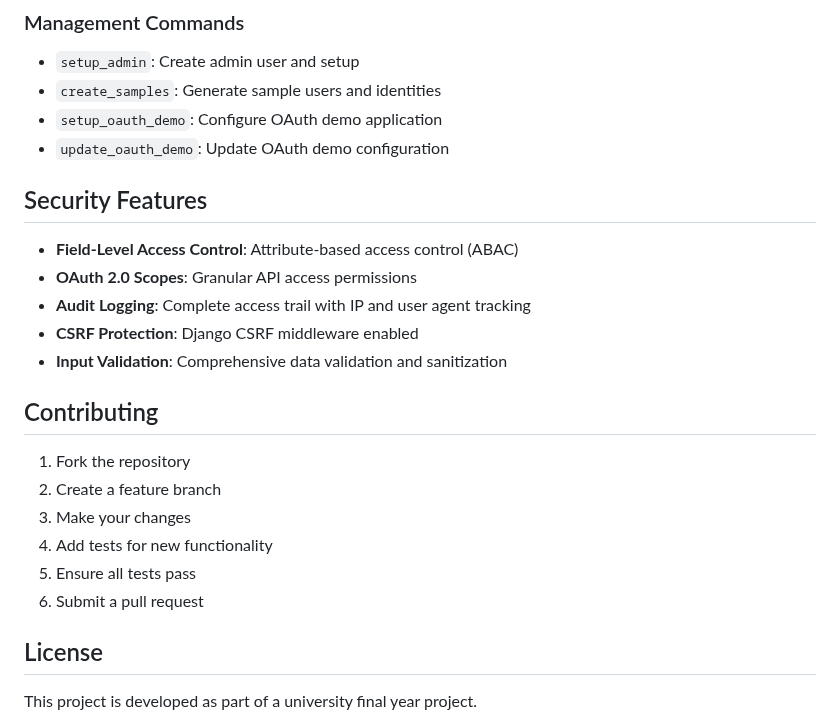
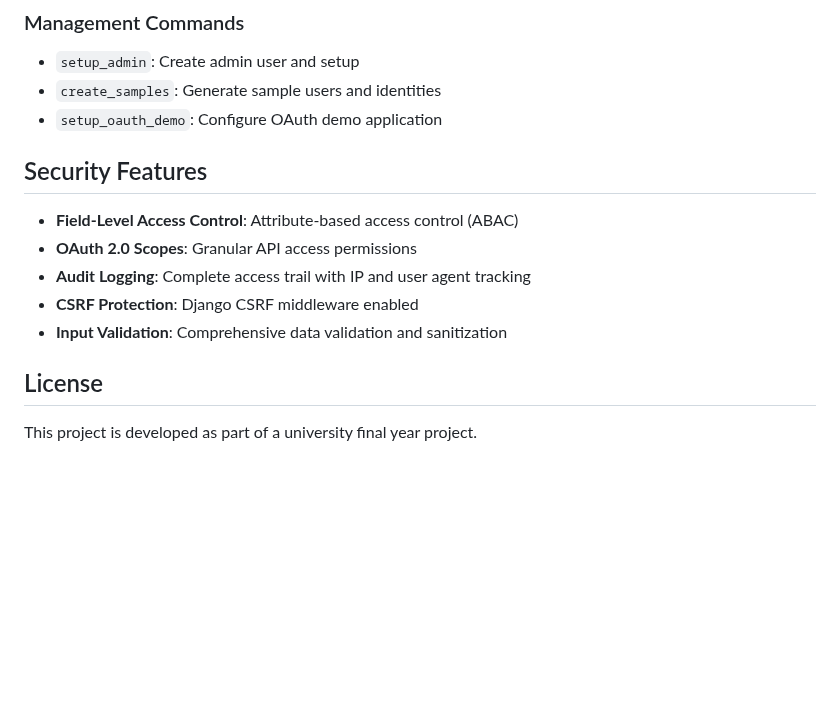
Before and after one commit to sirrobot01/fyp, a Markdown page: README.md, the part around the change. Drawn GitHub-style; blank space fills up the shorter version.

```diff
--- a/README.md
+++ b/README.md
@@ -188,7 +188,6 @@ cloc . --exclude-dir=.venv,staticfiles > cloc_summary.txt
 - `setup_admin`: Create admin user and setup
 - `create_samples`: Generate sample users and identities
 - `setup_oauth_demo`: Configure OAuth demo application
-- `update_oauth_demo`: Update OAuth demo configuration
 
 ## Security Features
 
@@ -197,15 +196,6 @@ cloc . --exclude-dir=.venv,staticfiles > cloc_summary.txt
 - **Audit Logging**: Complete access trail with IP and user agent tracking
 - **CSRF Protection**: Django CSRF middleware enabled
 - **Input Validation**: Comprehensive data validation and sanitization
-
-## Contributing
-
-1. Fork the repository
-2. Create a feature branch
-3. Make your changes
-4. Add tests for new functionality
-5. Ensure all tests pass
-6. Submit a pull request
 
 ## License
 
```
